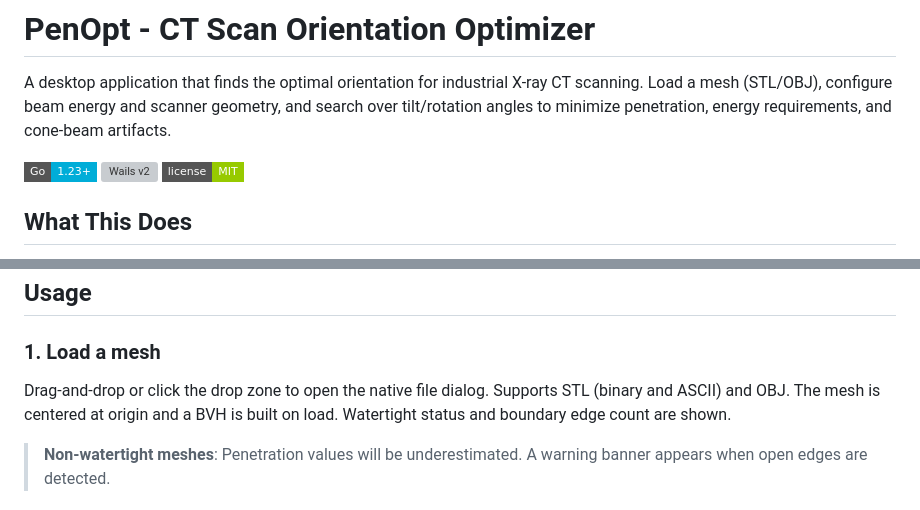
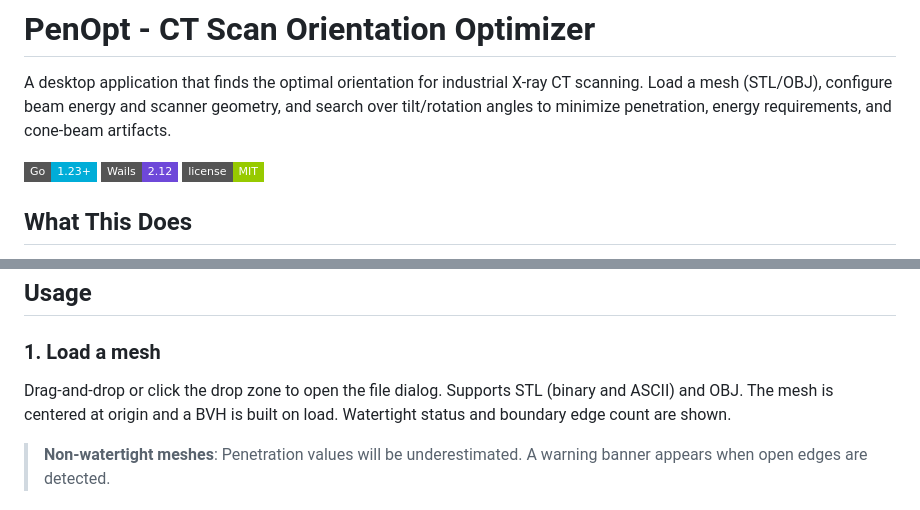
Before and after one commit to donrami/PenOpt, a Markdown page: README.md, 2 parts joined by grey strips. Drawn GitHub-style; badges without logos; grey boxes are pictures that could not be loaded.

Commit message:
fix: simplify wails badge to avoid dash-parsing issues on shields.io

```diff
--- a/README.md
+++ b/README.md
@@ -6,7 +6,7 @@ A desktop application that finds the optimal orientation for industrial X-ray CT
 <!-- ![PenOpt UI](./docs/screenshot.png) -->
 
 [![Go 1.23+](https://img.shields.io/badge/Go-1.23+-00ADD8?style=flat-square&logo=go)](https://go.dev/dl/)
-[![Wails v2](https://img.shields.io/badge/Wails-v2-2.12-6e48d9?style=flat-square)](https://wails.io/)
+[![Wails](https://img.shields.io/badge/Wails-2.12-6e48d9?style=flat-square)](https://wails.io/)
 [![License: MIT](https://img.shields.io/badge/license-MIT-green?style=flat-square)](LICENSE)
 
 ## What This Does
@@ -62,7 +62,7 @@ Open http://localhost:34115 after `wails dev` starts. On Linux, install Wails sy
 ## Usage
 
 ### 1. Load a mesh
-Drag-and-drop or click the drop zone to open the native file dialog. Supports STL (binary and ASCII) and OBJ. The mesh is centered at origin and a BVH is built on load. Watertight status and boundary edge count are shown.
+Drag-and-drop or click the drop zone to open the file dialog. Supports STL (binary and ASCII) and OBJ. The mesh is centered at origin and a BVH is built on load. Watertight status and boundary edge count are shown.
 
 > **Non-watertight meshes**: Penetration values will be underestimated. A warning banner appears when open edges are detected.
 
```
